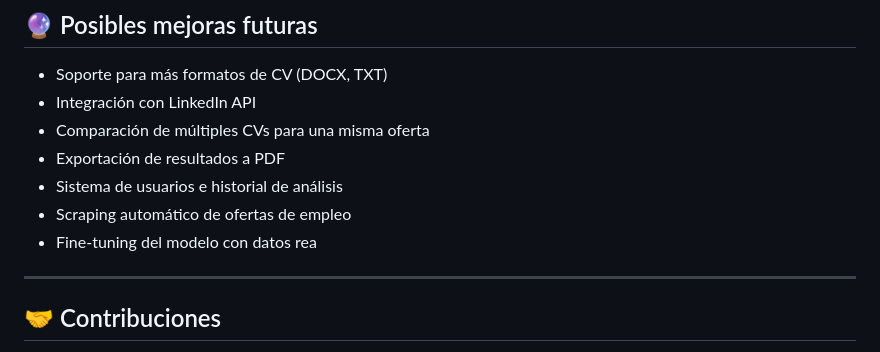
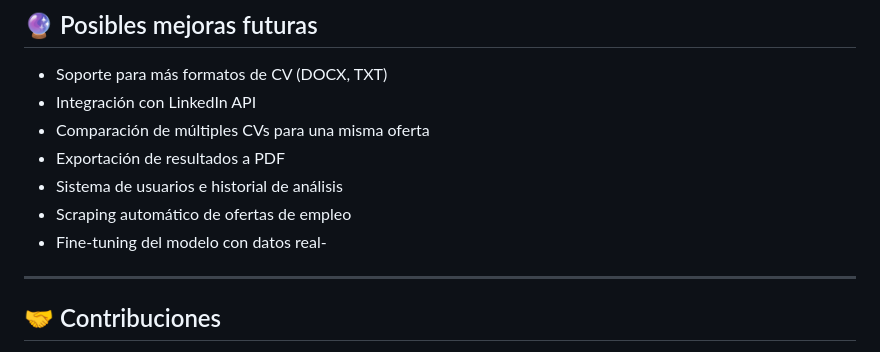
Before and after one commit to dcerecedaa/cv-analyzer, a Markdown page: README.md, the part around the change. Drawn GitHub-style.

```diff
--- a/README.md
+++ b/README.md
@@ -223,7 +223,7 @@ Analiza un CV contra una oferta de trabajo.
 - Exportación de resultados a PDF
 - Sistema de usuarios e historial de análisis
 - Scraping automático de ofertas de empleo
-- Fine-tuning del modelo con datos rea
+- Fine-tuning del modelo con datos real-
 
 ---
 
```
